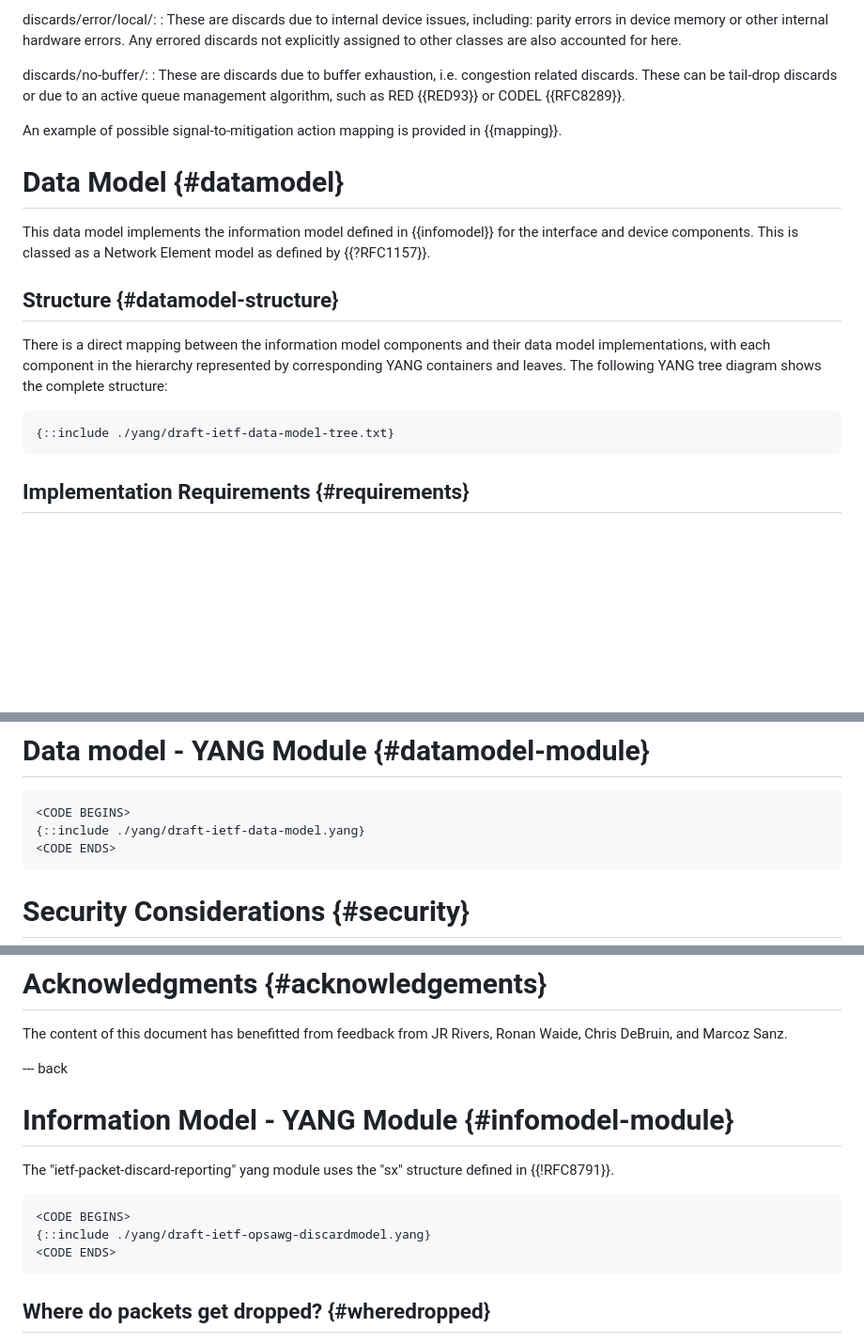
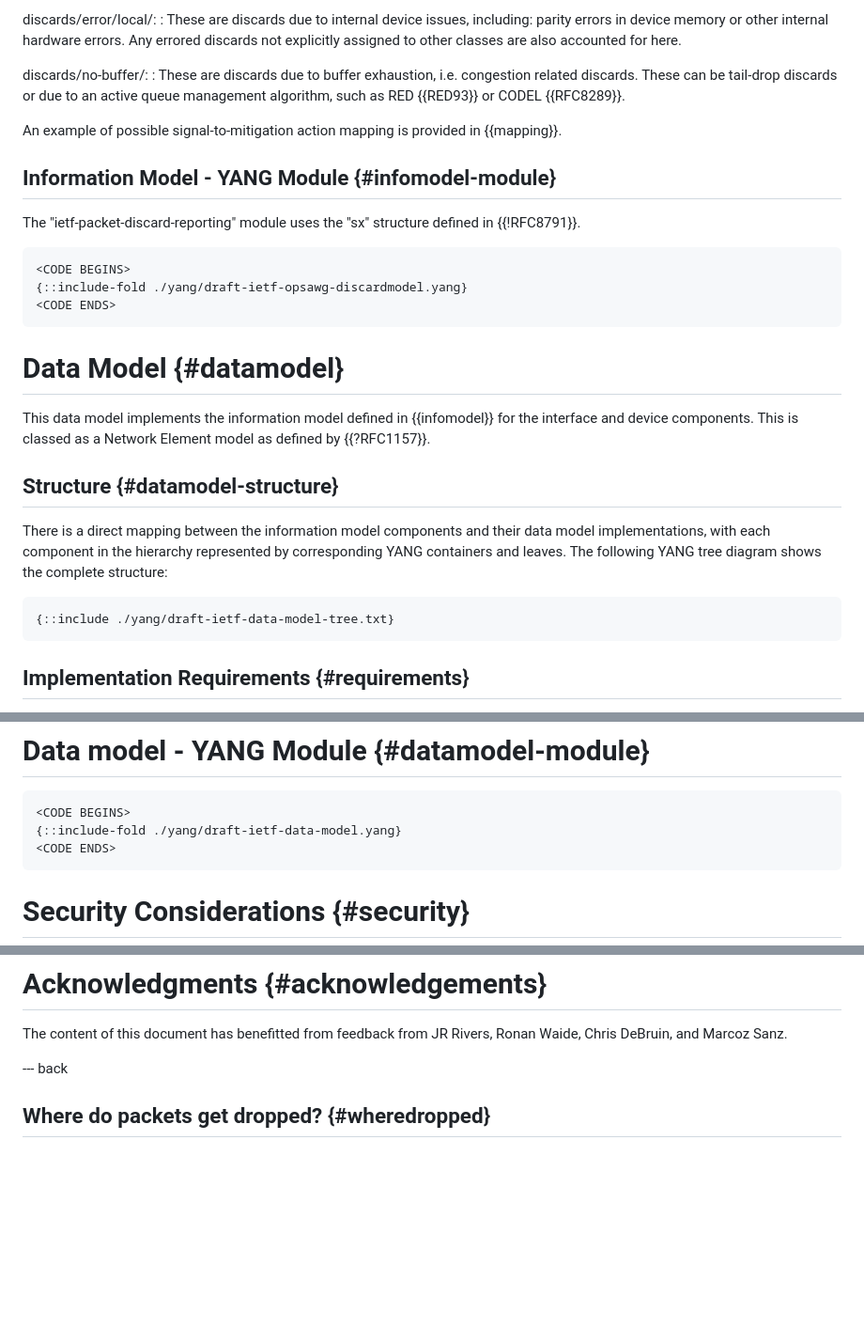
Before and after one commit to o-pylypenko/draft-ietf-opsawg-discardmodel, a Markdown page: draft-ietf-opsawg-discardmodel.md, 3 parts joined by grey strips. Shown: that part at 94% size. Drawn GitHub-style; blank space fills up the shorter version.

Commit message:
Move IM to the main document as this is imported by the DM

```diff
--- a/draft-ietf-opsawg-discardmodel.md
+++ b/draft-ietf-opsawg-discardmodel.md
@@ -225,6 +225,16 @@ discards/no-buffer/:
 
 An example of possible signal-to-mitigation action mapping is provided in {{mapping}}.
 
+## Information Model - YANG Module {#infomodel-module}
+
+The "ietf-packet-discard-reporting" module uses the "sx" structure defined in {{!RFC8791}}.
+
+~~~~~~~~~~
+<CODE BEGINS>
+{::include-fold ./yang/draft-ietf-opsawg-discardmodel.yang}
+<CODE ENDS>
+~~~~~~~~~~
+
 # Data Model   {#datamodel}
 
 This data model implements the information model defined in {{infomodel}} for the interface and device components.  This is classed as a Network Element model as defined by {{?RFC1157}}.
@@ -236,7 +246,6 @@ There is a direct mapping between the information model components and their dat
 ~~~~~~~~~~
 {::include ./yang/draft-ietf-data-model-tree.txt}
 ~~~~~~~~~~
-
 
 ## Implementation Requirements {#requirements}
 
@@ -289,7 +298,7 @@ A multicast IPv6 packet dropped due to RPF check failure would increment:
 
 ~~~~~~~~~~
 <CODE BEGINS>
-{::include ./yang/draft-ietf-data-model.yang}
+{::include-fold ./yang/draft-ietf-data-model.yang}
 <CODE ENDS>
 ~~~~~~~~~~
 
@@ -347,16 +356,6 @@ IANA is requested to register the following URI in the "ns" subregistry within t
 The content of this document has benefitted from feedback from JR Rivers, Ronan Waide, Chris DeBruin, and Marcoz Sanz.
 
 --- back
-
-# Information Model - YANG Module {#infomodel-module}
-
-The "ietf-packet-discard-reporting" yang module uses the "sx" structure defined in {{!RFC8791}}.
-
-~~~~~~~~~~
-<CODE BEGINS>
-{::include ./yang/draft-ietf-opsawg-discardmodel.yang}
-<CODE ENDS>
-~~~~~~~~~~
 
 
 ## Where do packets get dropped? {#wheredropped}
```
